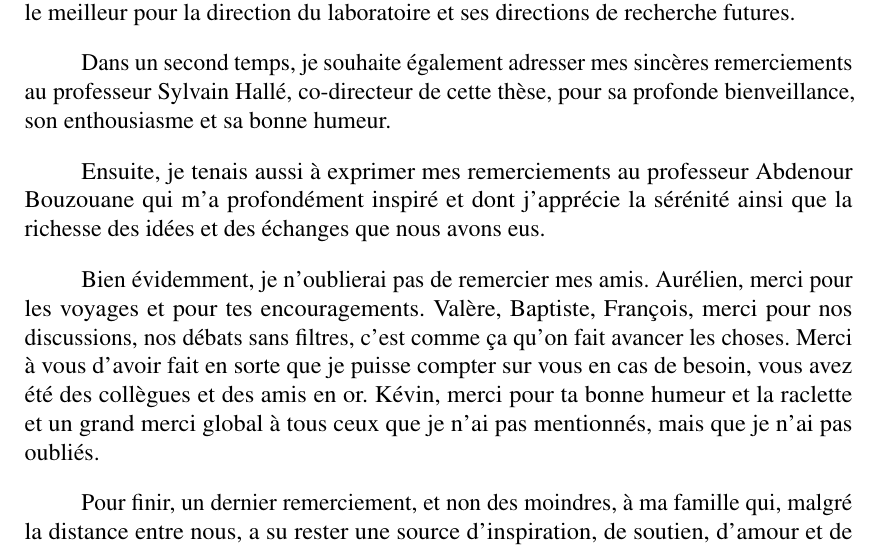
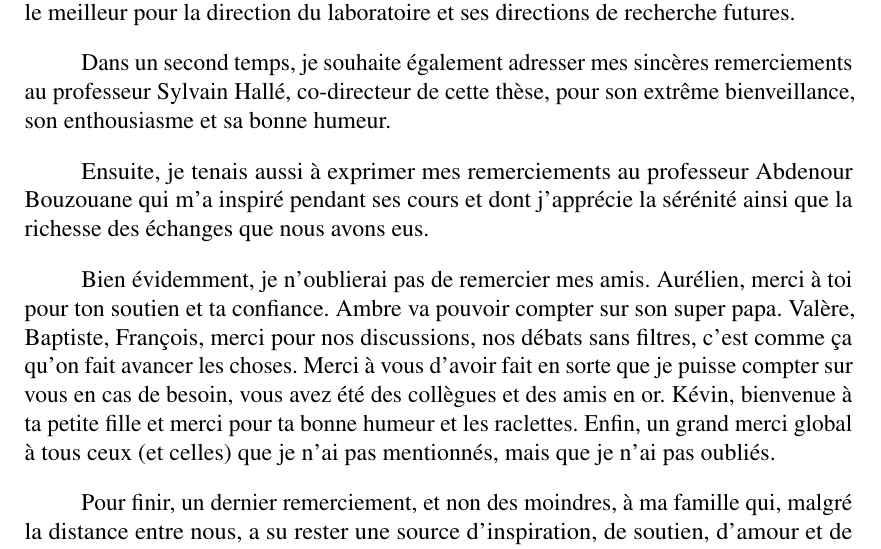
Before and after one commit to FlorentinTh/PhD-Thesis, a LaTeX thesis (src/main.tex, which reads src/content/remerciements.tex): part of page 17 of 159, cut so that both start at the same text. Compiled offline with pdfLaTeX; a missing bibliography style is replaced by a similar one.

Commit message:
Edit remerciements.

```diff
--- a/src/content/remerciements.tex
+++ b/src/content/remerciements.tex
@@ -4,11 +4,11 @@ L'aboutissement de cette thèse  n'aurait pas été possible sans le soutien et
 
 En tout premier lieu, je souhaite remercier le professeur Sébastien Gaboury, mon directeur de thèse, sans qui ces lignes n'auraient probablement jamais été écrites. Il a été une source constante de motivation et d’inspiration et il a su être compréhensif et profondément humain lors des périodes plus difficiles que j'ai pu rencontrer. J'admire la rigueur et le professionnalisme avec lesquels il a su diriger mes travaux et je lui souhaite le meilleur pour la direction du laboratoire et ses directions de recherche futures.
 
-Dans un second temps, je souhaite également adresser mes sincères remerciements au professeur Sylvain Hallé, co-directeur de cette thèse, pour sa profonde bienveillance, son enthousiasme et sa bonne humeur.
+Dans un second temps, je souhaite également adresser mes sincères remerciements au professeur Sylvain Hallé, co-directeur de cette thèse, pour son extrême bienveillance, son enthousiasme et sa bonne humeur.
 
-Ensuite, je tenais aussi à exprimer mes remerciements au professeur Abdenour Bouzouane qui m'a profondément inspiré et dont j'apprécie la sérénité ainsi que la richesse des idées et des échanges que nous avons eus.
+Ensuite, je tenais aussi à exprimer mes remerciements au professeur Abdenour Bouzouane qui m'a inspiré pendant ses cours et dont j'apprécie la sérénité ainsi que la richesse des échanges que nous avons eus.
 
-Bien évidemment, je n'oublierai pas de remercier mes amis. Aurélien, merci pour les voyages et pour tes encouragements. Valère, Baptiste, François, merci pour nos discussions, nos débats sans filtres, c'est comme ça qu'on fait avancer les choses. Merci à vous d'avoir fait en sorte que je puisse compter sur vous en cas de besoin, vous avez été des collègues et des amis en or. Kévin, merci pour ta bonne humeur et la raclette et un grand merci global à tous ceux que je n'ai pas mentionnés, mais que je n'ai pas oubliés.
+Bien évidemment, je n'oublierai pas de remercier mes amis. Aurélien, merci à toi pour ton soutien et ta confiance. Ambre va pouvoir compter sur son super papa. Valère, Baptiste, François, merci pour nos discussions, nos débats sans filtres, c'est comme ça qu'on fait avancer les choses. Merci à vous d'avoir fait en sorte que je puisse compter sur vous en cas de besoin, vous avez été des collègues et des amis en or. Kévin, bienvenue à ta petite fille et merci pour ta bonne humeur et les raclettes. Enfin, un grand merci global à tous ceux (et celles) que je n'ai pas mentionnés, mais que je n'ai pas oubliés.
 
 Pour finir, un dernier remerciement, et non des moindres, à ma famille qui, malgré la distance entre nous, a su rester une source d’inspiration, de soutien, d’amour et de fierté.
 
```
